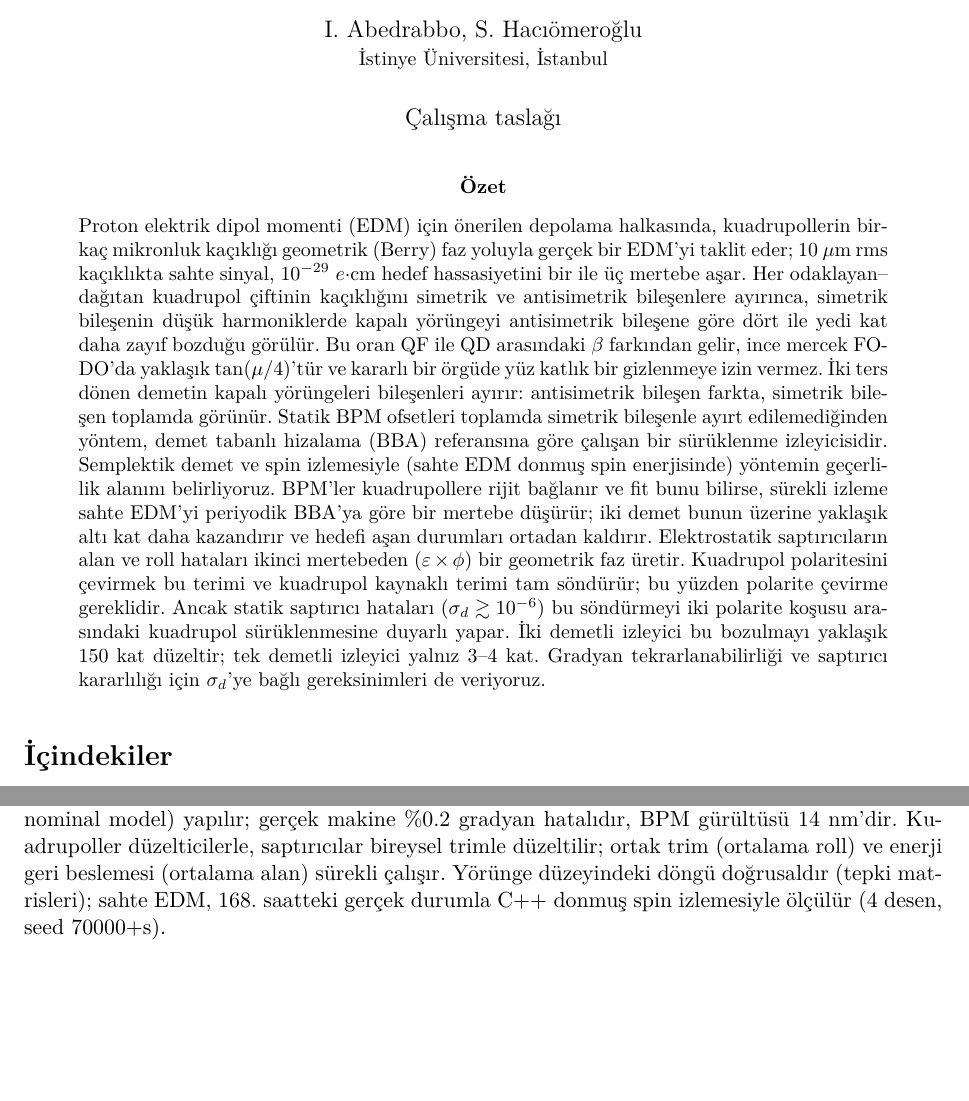
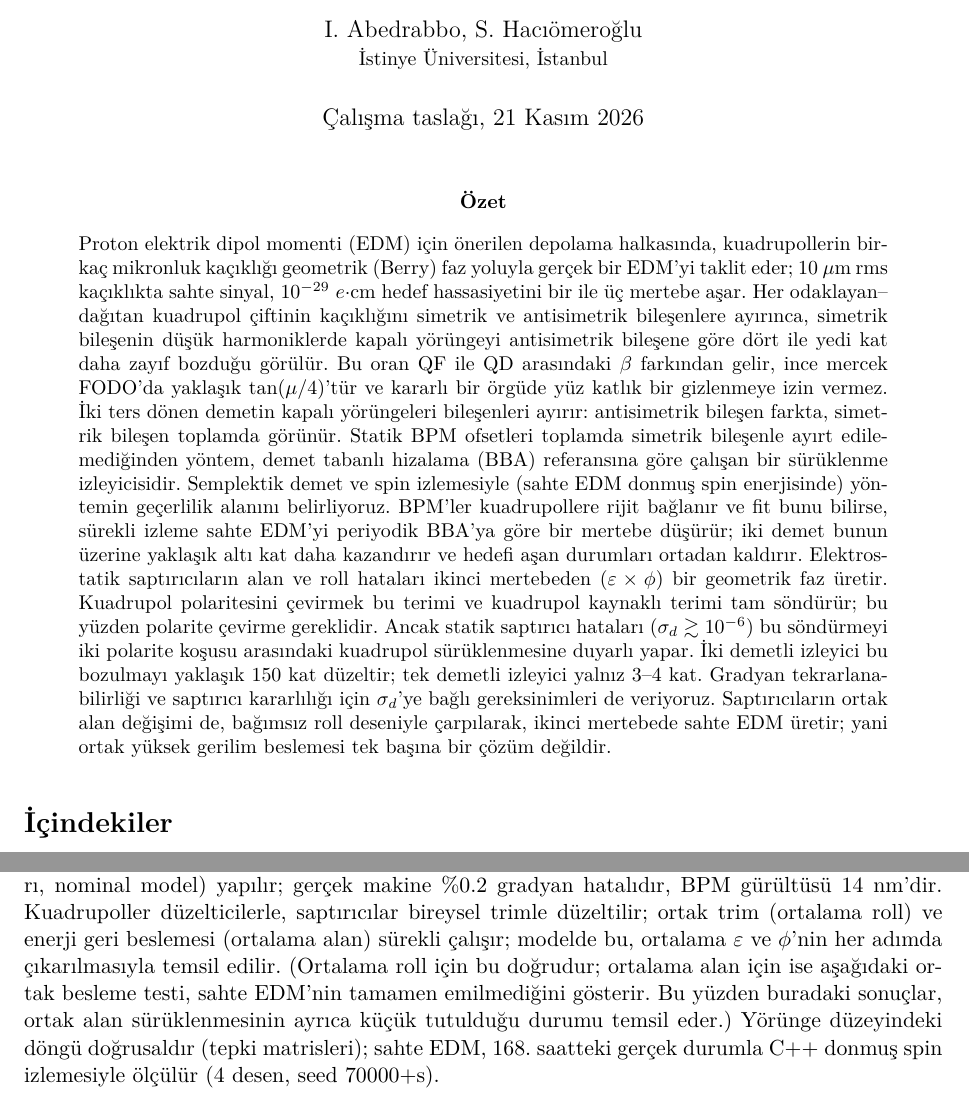
Before and after one commit to selcuk-hoo/manyetik_alan_olcumu, a LaTeX paper (makale_orbit_bastirma_tr_v2_uzun.tex): two parts of pages 1 and 15 of 24, joined at a grey line, cut so that both start at the same text, the shorter picture padded with empty space. Compiled offline with XeLaTeX.

Commit message:
docs: Türkçe sürüm: ortak alan varsayımının sonuçlara etkisi açıkça yazıldı; özet güncellendi
Co-Authored-By: Claude Opus 5.5 <noreply@anthropic.com>
Claude-Session: https://claude.ai/code/session_01488dWZ6gxcVxPNfscxk9Zj

```diff
--- a/makale_orbit_bastirma_tr_v2_uzun.tex
+++ b/makale_orbit_bastirma_tr_v2_uzun.tex
@@ -27,7 +27,7 @@
 \title{Ters Yönde Dönen Kapalı Yörüngelerle Kuadrupol Kaçıklığının Simetrik Bileşenine Erişim\\[4pt]
 \large Revize makalenin Türkçe, ayrıntılı ve açıklayıcı sürümü}
 \author{I. Abedrabbo, S. Hacıömeroğlu\\ \small İstinye Üniversitesi, İstanbul}
-\date{Çalışma taslağı}
+\date{Çalışma taslağı, 21 Kasım 2026}
 
 \begin{document}
 \sloppy
@@ -52,6 +52,8 @@ kaynaklı terimi tam söndürür; bu yüzden polarite çevirme gereklidir. Ancak
 ($\sigma_d\gtrsim10^{-6}$) bu söndürmeyi iki polarite koşusu arasındaki kuadrupol sürüklenmesine duyarlı
 yapar. İki demetli izleyici bu bozulmayı yaklaşık 150 kat düzeltir; tek demetli izleyici yalnız 3--4 kat.
 Gradyan tekrarlanabilirliği ve saptırıcı kararlılığı için $\sigma_d$'ye bağlı gereksinimleri de veriyoruz.
+Saptırıcıların ortak alan değişimi de, bağımsız roll deseniyle çarpılarak, ikinci mertebede sahte EDM üretir;
+yani ortak yüksek gerilim beslemesi tek başına bir çözüm değildir.
 \end{abstract}
 
 \tableofcontents
@@ -572,7 +574,10 @@ rastgele yürüyüşle, $r$ hızıyla (1/$\sqrt{\text{saat}}$) sürüklenir; kua
 yürüyüşle ($0.1~\mu$m/$\sqrt{\text{saat}}$, varsayım) sürüklenir. Her saat iki demetli fit (kuadrupol +
 saptırıcı sütunları, nominal model) yapılır; gerçek makine \%0.2 gradyan hatalıdır, BPM gürültüsü 14~nm'dir.
 Kuadrupoller düzelticilerle, saptırıcılar bireysel trimle düzeltilir; ortak trim (ortalama roll) ve enerji
-geri beslemesi (ortalama alan) sürekli çalışır. Yörünge düzeyindeki döngü doğrusaldır (tepki matrisleri);
+geri beslemesi (ortalama alan) sürekli çalışır; modelde bu, ortalama $\varepsilon$ ve $\phi$'nin her adımda
+çıkarılmasıyla temsil edilir. (Ortalama roll için bu doğrudur; ortalama alan için ise aşağıdaki ortak besleme
+testi, sahte EDM'nin tamamen emilmediğini gösterir. Bu yüzden buradaki sonuçlar, ortak alan sürüklenmesinin
+ayrıca küçük tutulduğu durumu temsil eder.) Yörünge düzeyindeki döngü doğrusaldır (tepki matrisleri);
 sahte EDM, 168. saatteki gerçek durumla C++ donmuş spin izlemesiyle ölçülür (4 desen, seed 70000+s).
 \begin{center}\footnotesize
 \begin{tabular}{lcc}\toprule
```
Also changed, not shown: makale_orbit_bastirma_tr_v2_uzun_tablet.tex (+9 -3 lines), makale_orbit_bastirma_tr_v2_uzun.pdf, makale_orbit_bastirma_tr_v2_uzun_tablet.pdf, makale_orbit_bastirma_tr_v2_uzun.tex (3 more changed lines).
